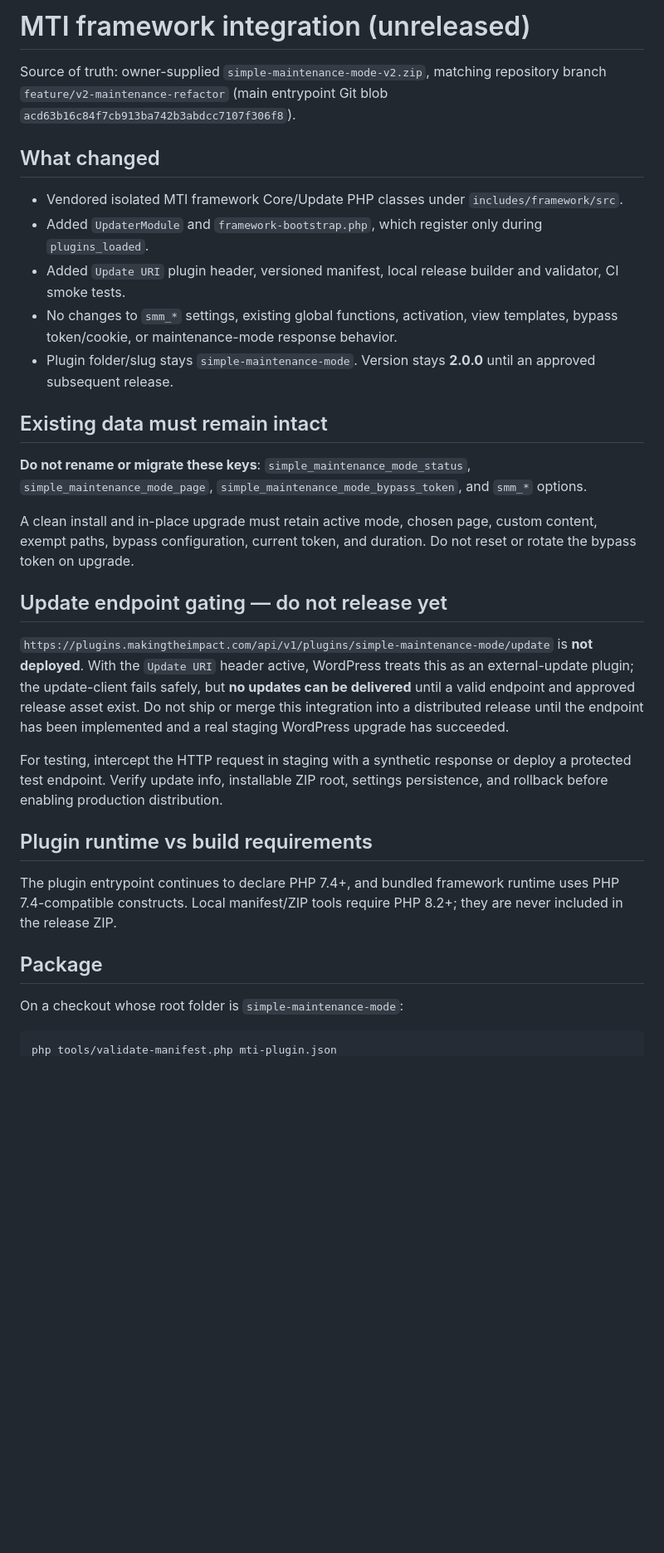
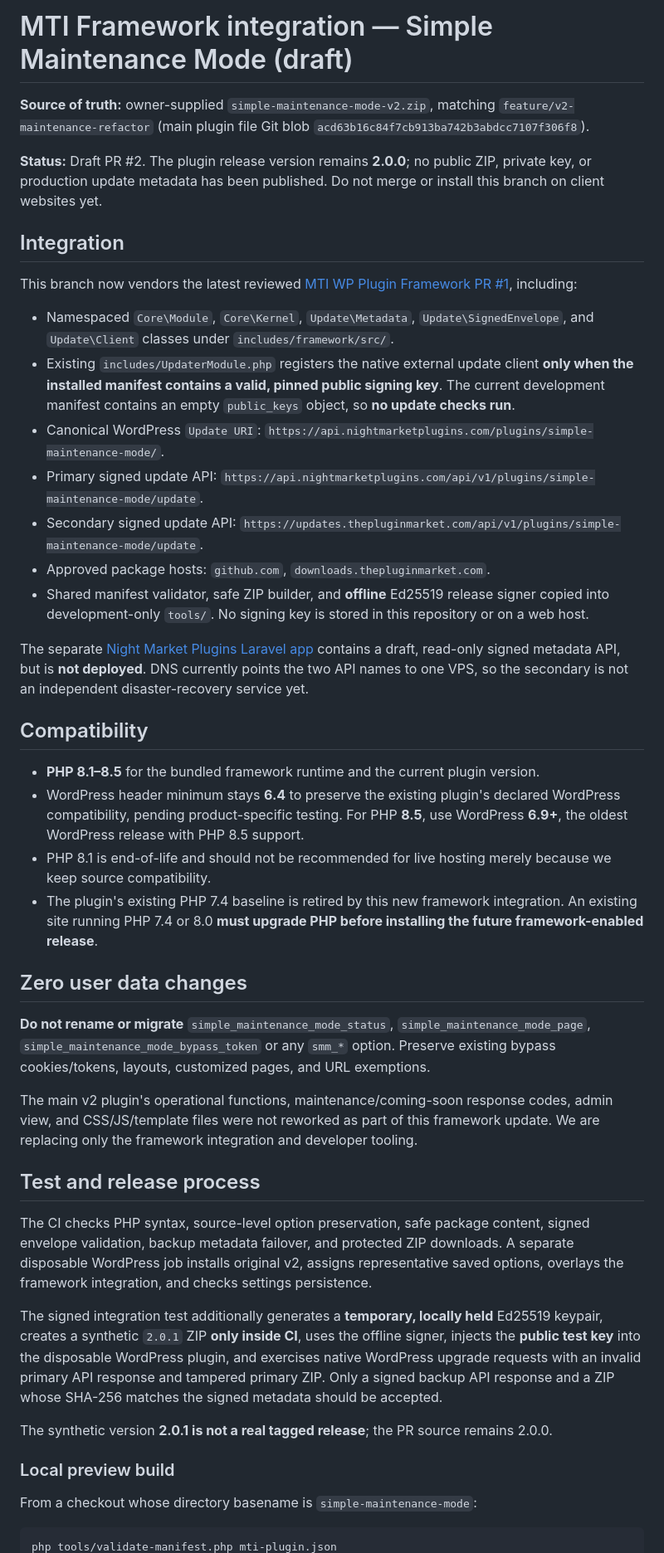
Before and after one commit to makingtheimpact/simple-maintenance-mode, a Markdown page: docs/FRAMEWORK-INTEGRATION.md, the part around one of its changes. Shown at 83% size. Drawn GitHub-style; blank space fills up the shorter version.

Commit message:
docs: document signed updater migration, PHP range and real release blockers

````diff
--- a/docs/FRAMEWORK-INTEGRATION.md
+++ b/docs/FRAMEWORK-INTEGRATION.md
@@ -1,34 +1,47 @@
-# MTI framework integration (unreleased)
+# MTI Framework integration — Simple Maintenance Mode (draft)
 
-Source of truth: owner-supplied `simple-maintenance-mode-v2.zip`, matching repository branch `feature/v2-maintenance-refactor` (main entrypoint Git blob `acd63b16c84f7cb913ba742b3abdcc7107f306f8`).
+**Source of truth:** owner-supplied `simple-maintenance-mode-v2.zip`, matching `feature/v2-maintenance-refactor` (main plugin file Git blob `acd63b16c84f7cb913ba742b3abdcc7107f306f8`).
 
-## What changed
+**Status:** Draft PR #2. The plugin release version remains **2.0.0**; no public ZIP, private key, or production update metadata has been published. Do not merge or install this branch on client websites yet.
 
-- Vendored isolated MTI framework Core/Update PHP classes under `includes/framework/src`.
-- Added `UpdaterModule` and `framework-bootstrap.php`, which register only during `plugins_loaded`.
-- Added `Update URI` plugin header, versioned manifest, local release builder and validator, CI smoke tests.
-- No changes to `smm_*` settings, existing global functions, activation, view templates, bypass token/cookie, or maintenance-mode response behavior.
-- Plugin folder/slug stays `simple-maintenance-mode`. Version stays **2.0.0** until an approved subsequent release.
+## Integration
 
-## Existing data must remain intact
+This branch now vendors the latest reviewed [MTI WP Plugin Framework PR #1](https://github.com/makingtheimpact/mti-wp-plugin-framework/pull/1), including:
 
-**Do not rename or migrate these keys**: `simple_maintenance_mode_status`, `simple_maintenance_mode_page`, `simple_maintenance_mode_bypass_token`, and `smm_*` options.
+- Namespaced `Core\Module`, `Core\Kernel`, `Update\Metadata`, `Update\SignedEnvelope`, and `Update\Client` classes under `includes/framework/src/`.
+- Existing `includes/UpdaterModule.php` registers the native external update client **only when the installed manifest contains a valid, pinned public signing key**. The current development manifest contains an empty `public_keys` object, so **no update checks run**.
+- Canonical WordPress `Update URI`: `https://api.nightmarketplugins.com/plugins/simple-maintenance-mode/`.
+- Primary signed update API: `https://api.nightmarketplugins.com/api/v1/plugins/simple-maintenance-mode/update`.
+- Secondary signed update API: `https://updates.thepluginmarket.com/api/v1/plugins/simple-maintenance-mode/update`.
+- Approved package hosts: `github.com`, `downloads.thepluginmarket.com`.
+- Shared manifest validator, safe ZIP builder, and **offline** Ed25519 release signer copied into development-only `tools/`. No signing key is stored in this repository or on a web host.
 
-A clean install and in-place upgrade must retain active mode, chosen page, custom content, exempt paths, bypass configuration, current token, and duration. Do not reset or rotate the bypass token on upgrade.
+The separate [Night Market Plugins Laravel app](https://github.com/makingtheimpact/nightmarketplugins/pull/1) contains a draft, read-only signed metadata API, but is **not deployed**. DNS currently points the two API names to one VPS, so the secondary is not an independent disaster-recovery service yet.
 
-## Update endpoint gating — do not release yet
+## Compatibility
 
-`https://plugins.makingtheimpact.com/api/v1/plugins/simple-maintenance-mode/update` is **not deployed**. With the `Update URI` header active, WordPress treats this as an external-update plugin; the update-client fails safely, but **no updates can be delivered** until a valid endpoint and approved release asset exist. Do not ship or merge this integration into a distributed release until the endpoint has been implemented and a real staging WordPress upgrade has succeeded.
+- **PHP 8.1–8.5** for the bundled framework runtime and the current plugin version.
+- WordPress header minimum stays **6.4** to preserve the existing plugin's declared WordPress compatibility, pending product-specific testing. For PHP **8.5**, use WordPress **6.9+**, the oldest WordPress release with PHP 8.5 support.
+- PHP 8.1 is end-of-life and should not be recommended for live hosting merely because we keep source compatibility.
+- The plugin's existing PHP 7.4 baseline is retired by this new framework integration. An existing site running PHP 7.4 or 8.0 **must upgrade PHP before installing the future framework-enabled release**.
 
-For testing, intercept the HTTP request in staging with a synthetic response or deploy a protected test endpoint. Verify update info, installable ZIP root, settings persistence, and rollback before enabling production distribution.
+## Zero user data changes
 
-## Plugin runtime vs build requirements
+**Do not rename or migrate** `simple_maintenance_mode_status`, `simple_maintenance_mode_page`, `simple_maintenance_mode_bypass_token` or any `smm_*` option. Preserve existing bypass cookies/tokens, layouts, customized pages, and URL exemptions.
 
-The plugin entrypoint continues to declare PHP 7.4+, and bundled framework runtime uses PHP 7.4-compatible constructs. Local manifest/ZIP tools require PHP 8.2+; they are never included in the release ZIP.
+The main v2 plugin's operational functions, maintenance/coming-soon response codes, admin view, and CSS/JS/template files were not reworked as part of this framework update. We are replacing only the framework integration and developer tooling.
 
-## Package
+## Test and release process
 
-On a checkout whose root folder is `simple-maintenance-mode`:
+The CI checks PHP syntax, source-level option preservation, safe package content, signed envelope validation, backup metadata failover, and protected ZIP downloads. A separate disposable WordPress job installs original v2, assigns representative saved options, overlays the framework integration, and checks settings persistence.
+
+The signed integration test additionally generates a **temporary, locally held** Ed25519 keypair, creates a synthetic `2.0.1` ZIP **only inside CI**, uses the offline signer, injects the **public test key** into the disposable WordPress plugin, and exercises native WordPress upgrade requests with an invalid primary API response and tampered primary ZIP. Only a signed backup API response and a ZIP whose SHA-256 matches the signed metadata should be accepted.
+
+The synthetic version **2.0.1 is not a real tagged release**; the PR source remains 2.0.0.
+
+### Local preview build
+
+From a checkout whose directory basename is `simple-maintenance-mode`:
 
 ```bash
 php tools/validate-manifest.php mti-plugin.json
````
Also changed, not shown: other parts of docs/FRAMEWORK-INTEGRATION.md (+12 -13 lines).
